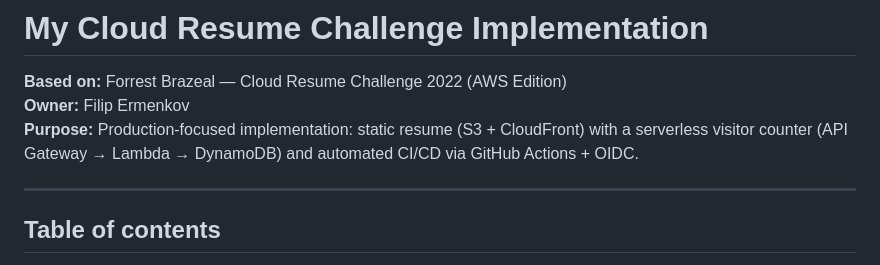
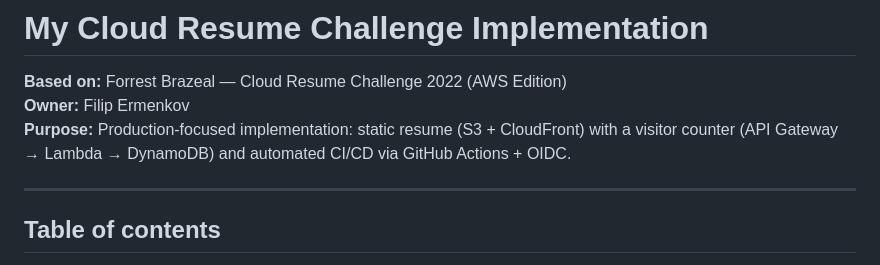
Before and after one commit to Filip05-TUES/cloud-resume-challenge-2022, a Markdown page: README.md, the part around the change. Rendered like a GitHub page.

```diff
--- a/README.md
+++ b/README.md
@@ -2,7 +2,7 @@
 
 **Based on:** Forrest Brazeal — Cloud Resume Challenge 2022 (AWS Edition)\
 **Owner:** Filip Ermenkov\
-**Purpose:** Production-focused implementation: static resume (S3 + CloudFront) with a serverless visitor counter (API Gateway → Lambda → DynamoDB) and automated CI/CD via GitHub Actions + OIDC.
+**Purpose:** Production-focused implementation: static resume (S3 + CloudFront) with a visitor counter (API Gateway → Lambda → DynamoDB) and automated CI/CD via GitHub Actions + OIDC.
 
 ---
 
```
